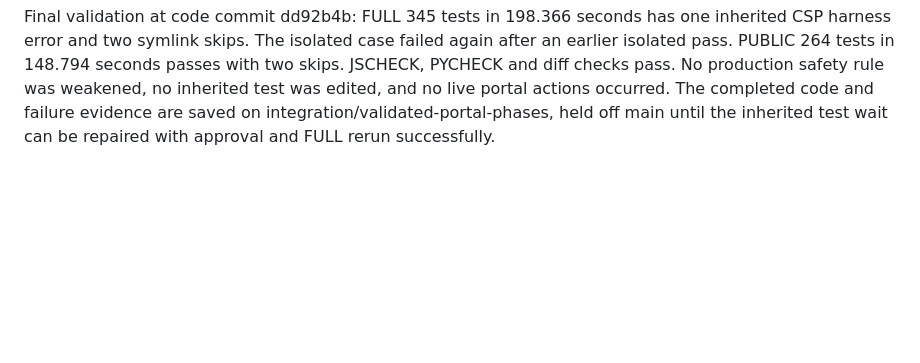
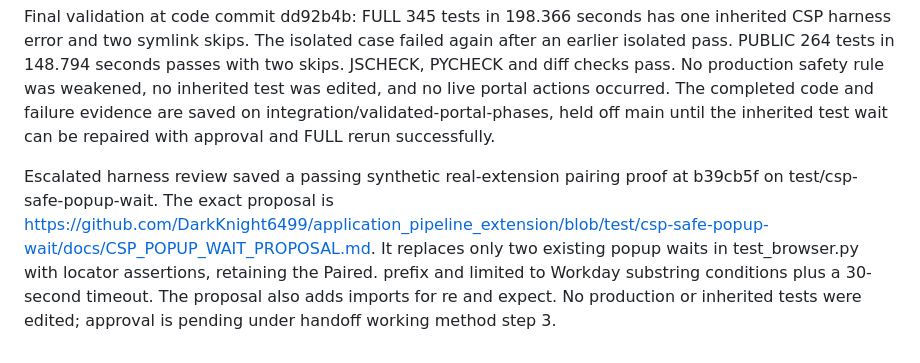
Before and after one commit to DarkKnight6499/application_pipeline_extension, a Markdown page: docs/TRIAL_ERRORS.md, the part around the change. GitHub-like rendering; blank space fills up the shorter version.

Commit message:
Save exact CSP harness proposal and synthetic proof for existing-test approval

```diff
--- a/docs/TRIAL_ERRORS.md
+++ b/docs/TRIAL_ERRORS.md
@@ -159,3 +159,5 @@ A final new regression also exposed the multiple-file race during a first upload
 Final code at dd92b4b: FULL 345 tests in 198.366 seconds still has one CSP harness error and two symlink skips. Unlike the earlier isolated pass, the latest isolated rerun also fails at test_browser.py line 863. The wait predicate itself is compiled through eval in a chrome-extension page; its unsafe-eval prohibition must not be loosened in production. Escalated review prepares a test-only locator wait replacement for approval. Do not describe the final FULL run as green. The safety batch is held off main pending validated harness resolution.
 
 Final validation at code commit dd92b4b: FULL 345 tests in 198.366 seconds has one inherited CSP harness error and two symlink skips. The isolated case failed again after an earlier isolated pass. PUBLIC 264 tests in 148.794 seconds passes with two skips. JSCHECK, PYCHECK and diff checks pass. No production safety rule was weakened, no inherited test was edited, and no live portal actions occurred. The completed code and failure evidence are saved on integration/validated-portal-phases, held off main until the inherited test wait can be repaired with approval and FULL rerun successfully.
+
+Escalated harness review saved a passing synthetic real-extension pairing proof at b39cb5f on test/csp-safe-popup-wait. The exact proposal is https://github.com/DarkKnight6499/application_pipeline_extension/blob/test/csp-safe-popup-wait/docs/CSP_POPUP_WAIT_PROPOSAL.md. It replaces only two existing popup waits in test_browser.py with locator assertions, retaining the Paired. prefix and limited to Workday substring conditions plus a 30-second timeout. The proposal also adds imports for re and expect. No production or inherited tests were edited; approval is pending under handoff working method step 3.
```
Also changed, not shown: docs/STATUS_AND_NEXT_STEPS.md (+2 -0 lines), portal_pipeline/HANDOFF.md (+2 -0 lines).
